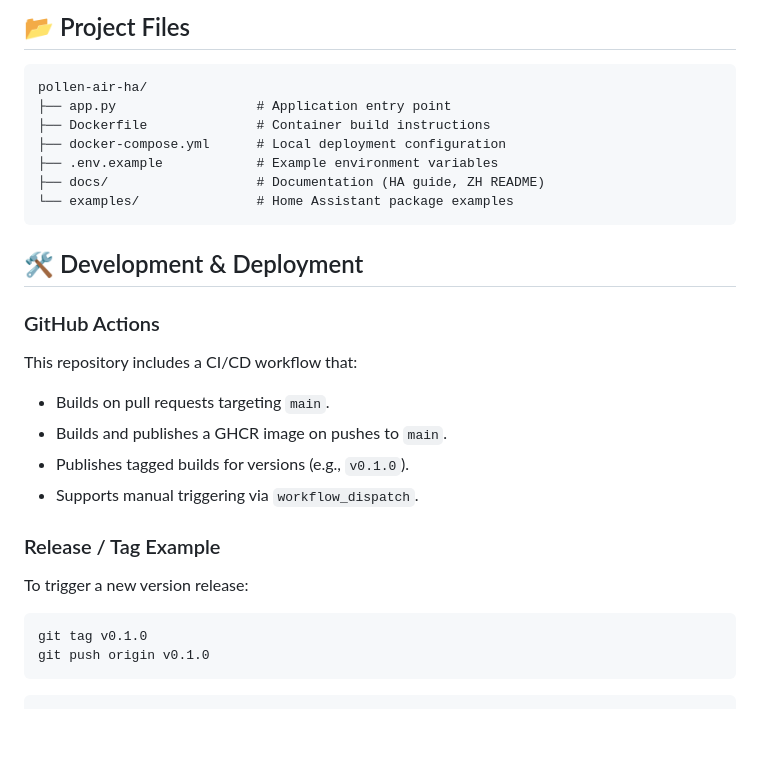
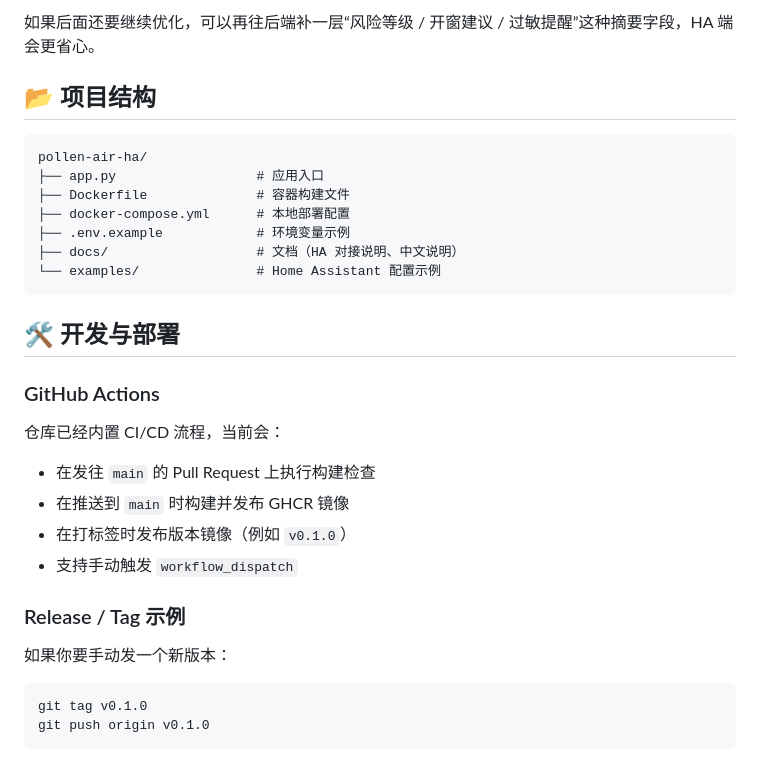
Before and after one commit to gefl24/pollen-air-ha, a Markdown page: README.md, the part around one of its changes. GitHub-like rendering; blank space fills up the shorter version.

````diff
--- a/README.md
+++ b/README.md
@@ -77,34 +86,34 @@ This API is tailored for Home Assistant. Start here for seamless integration:
 
-## 📂 Project Files
+如果后面还要继续优化，可以再往后端补一层“风险等级 / 开窗建议 / 过敏提醒”这种摘要字段，HA 端会更省心。
+
+## 📂 项目结构
 
 ```text
 pollen-air-ha/
-├── app.py                  # Application entry point
-├── Dockerfile              # Container build instructions
-├── docker-compose.yml      # Local deployment configuration
-├── .env.example            # Example environment variables
-├── docs/                   # Documentation (HA guide, ZH README)
-└── examples/               # Home Assistant package examples
+├── app.py                  # 应用入口
+├── Dockerfile              # 容器构建文件
+├── docker-compose.yml      # 本地部署配置
+├── .env.example            # 环境变量示例
+├── docs/                   # 文档（HA 对接说明、中文说明）
+└── examples/               # Home Assistant 配置示例
 ```
 
-## 🛠️ Development & Deployment
+## 🛠️ 开发与部署
 
 ### GitHub Actions
 
-This repository includes a CI/CD workflow that:
+仓库已经内置 CI/CD 流程，当前会：
 
-  * Builds on pull requests targeting `main`.
-  * Builds and publishes a GHCR image on pushes to `main`.
-  * Publishes tagged builds for versions (e.g., `v0.1.0`).
-  * Supports manual triggering via `workflow_dispatch`.
+* 在发往 `main` 的 Pull Request 上执行构建检查
+* 在推送到 `main` 时构建并发布 GHCR 镜像
+* 在打标签时发布版本镜像（例如 `v0.1.0`）
+* 支持手动触发 `workflow_dispatch`
 
-### Release / Tag Example
+### Release / Tag 示例
 
-To trigger a new version release:
+如果你要手动发一个新版本：
 
 ```bash
 git tag v0.1.0
 git push origin v0.1.0
 ```
-
-```
````
Also changed, not shown: other parts of README.md (+41 -32 lines).
